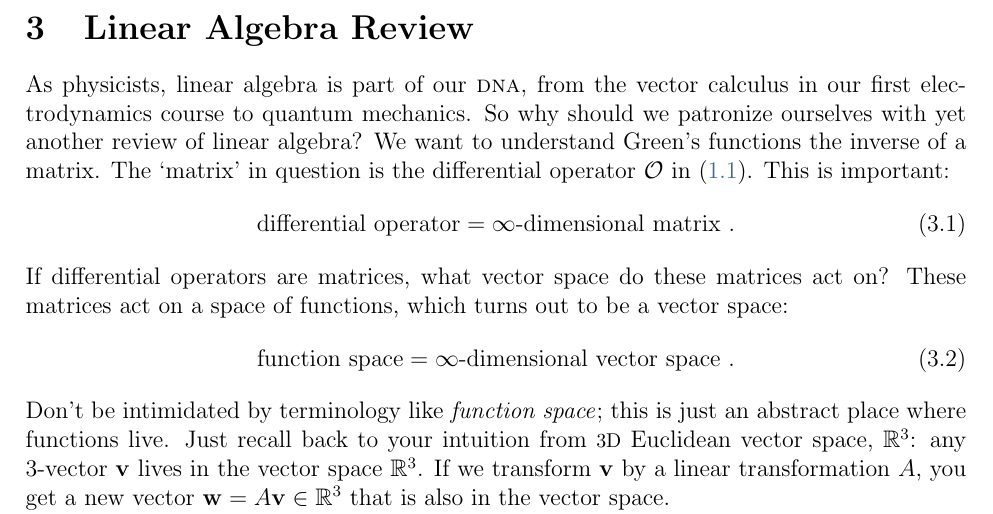
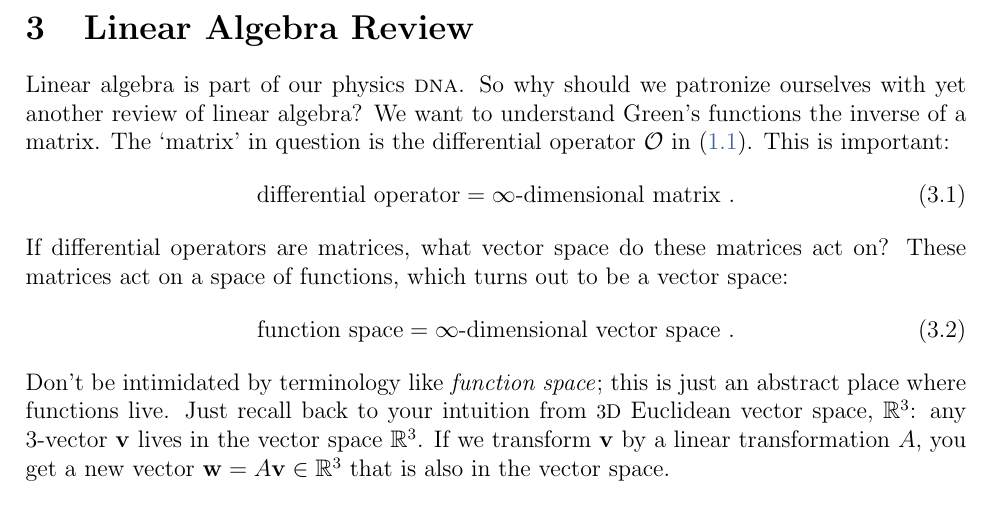
Before and after one commit to fliptanedo/Math-Methods-Notes-2021, a LaTeX paper (P231_notes.tex, which reads Lec-03-linear-algebra.tex): part of page 13 of 140, cut so that both start at the same text. Compiled offline with pdfLaTeX.

Commit message:
Test Update 2

```diff
--- a/Lec-03-linear-algebra.tex
+++ b/Lec-03-linear-algebra.tex
@@ -2,7 +2,7 @@
 
 \section{Linear Algebra Review}
 
-As physicists, linear algebra is part of our \acro{DNA}, from the vector calculus in our first electrodynamics course to quantum mechanics. So why should we patronize ourselves with yet another review of linear algebra?
+Linear algebra is part of our physics \acro{DNA}. So why should we patronize ourselves with yet another review of linear algebra?
 %
 We want to understand Green’s functions the inverse of a matrix. The `matrix' in question is the differential operator $\mathcal O$ in \eqref{eq:greens:function:equation}.
 %
```
